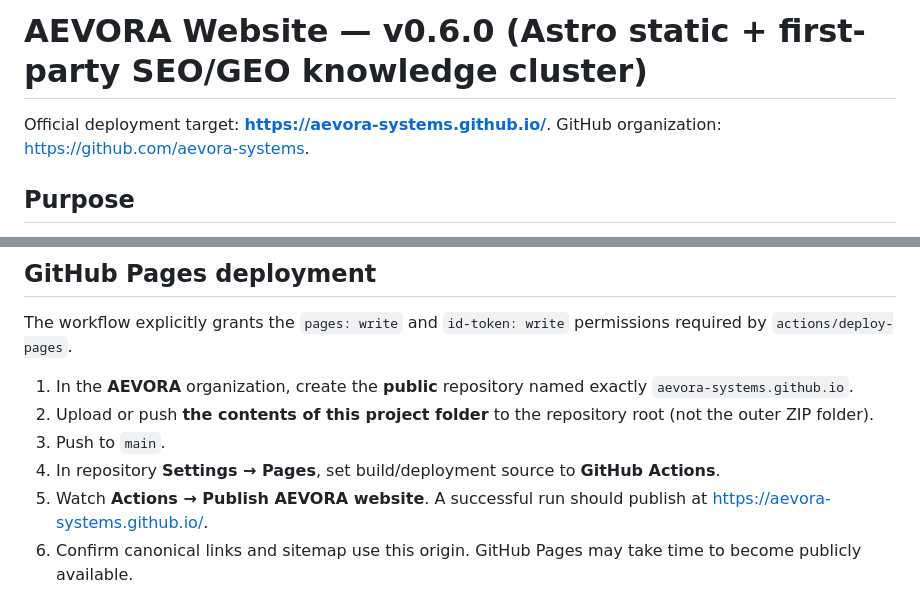
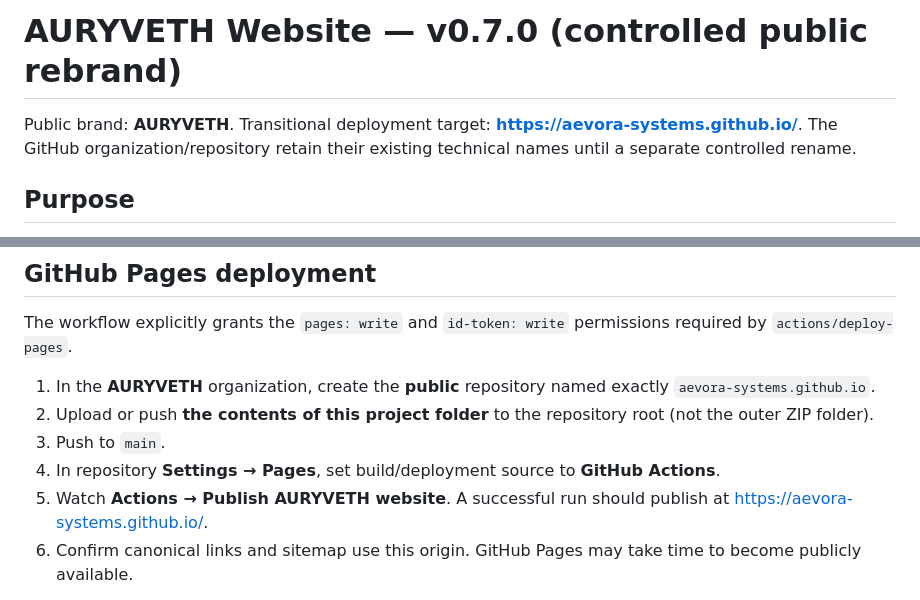
Before and after one commit to aevora-systems/aevora-systems.github.io, a Markdown page: README.md, 2 parts joined by grey strips. Rendered like a GitHub page.

Commit message:
Rebrand README.md to AURYVETH

```diff
--- a/README.md
+++ b/README.md
@@ -1,6 +1,6 @@
-# AEVORA Website — v0.6.0 (Astro static + first-party SEO/GEO knowledge cluster)
+# AURYVETH Website — v0.7.0 (controlled public rebrand)
 
-Official deployment target: **https://aevora-systems.github.io/**. GitHub organization: https://github.com/aevora-systems.
+Public brand: **AURYVETH**. Transitional deployment target: **https://aevora-systems.github.io/**. The GitHub organization/repository retain their existing technical names until a separate controlled rename.
 
 ## Purpose
 
@@ -25,11 +25,11 @@ The first successful `npm install` will create `package-lock.json`. **Commit it*
 
 The workflow explicitly grants the `pages: write` and `id-token: write` permissions required by `actions/deploy-pages`.
 
-1. In the **AEVORA** organization, create the **public** repository named exactly `aevora-systems.github.io`.
+1. In the **AURYVETH** organization, create the **public** repository named exactly `aevora-systems.github.io`.
 2. Upload or push **the contents of this project folder** to the repository root (not the outer ZIP folder).
 3. Push to `main`.
 4. In repository **Settings → Pages**, set build/deployment source to **GitHub Actions**.
-5. Watch **Actions → Publish AEVORA website**. A successful run should publish at https://aevora-systems.github.io/.
+5. Watch **Actions → Publish AURYVETH website**. A successful run should publish at https://aevora-systems.github.io/.
 6. Confirm canonical links and sitemap use this origin. GitHub Pages may take time to become publicly available.
 
 Do not create a CNAME until an actual domain is purchased and configured. To move to a custom domain later, configure Pages/DNS, add `public/CNAME`, and set `PUBLIC_SITE_URL` in the build environment to the verified HTTPS origin.
```
